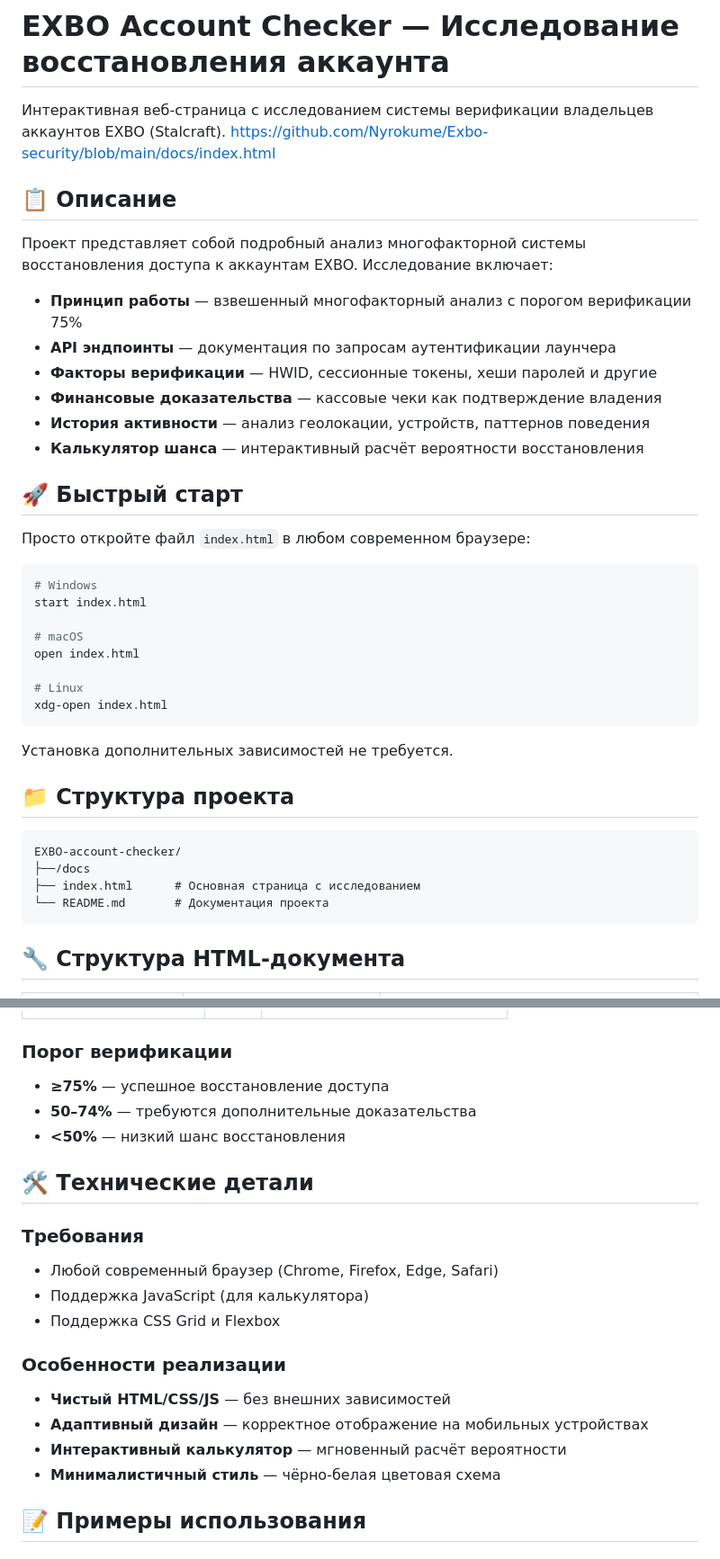
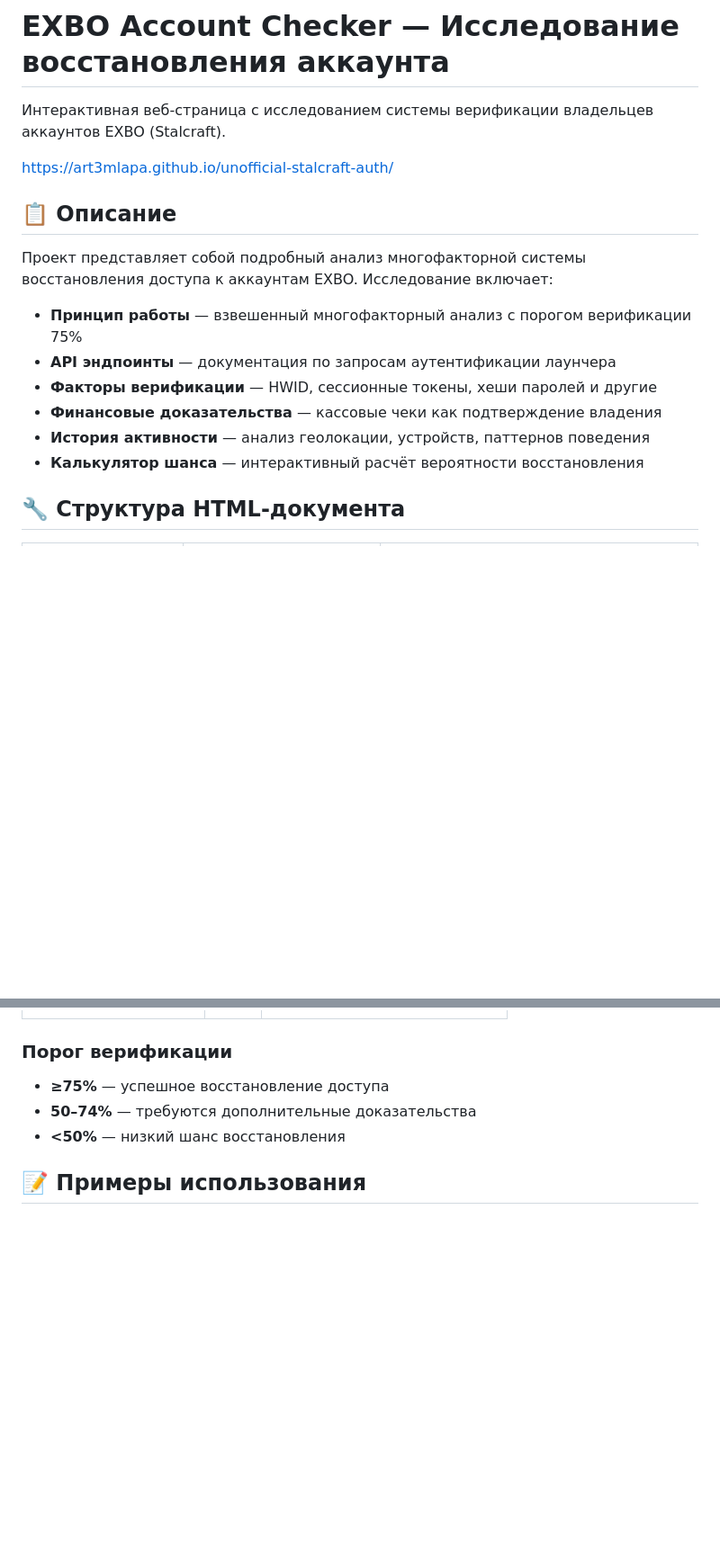
Before and after one commit to Art3mLapa/unofficial-stalcraft-auth, a Markdown page: README.md, 2 parts joined by grey strips. Shown at 90% size. GitHub-like rendering; blank space fills up the shorter version.

````diff
--- a/README.md
+++ b/README.md
@@ -1,7 +5,8 @@
 # EXBO Account Checker — Исследование восстановления аккаунта
 
 Интерактивная веб-страница с исследованием системы верификации владельцев аккаунтов EXBO (Stalcraft).
-https://github.com/Nyrokume/Exbo-security/blob/main/docs/index.html
+
+https://art3mlapa.github.io/unofficial-stalcraft-auth/
 
 ## 📋 Описание
 
@@ -13,32 +18,6 @@ https://github.com/Nyrokume/Exbo-security/blob/main/docs/index.html
 - **Финансовые доказательства** — кассовые чеки как подтверждение владения
 - **История активности** — анализ геолокации, устройств, паттернов поведения
 - **Калькулятор шанса** — интерактивный расчёт вероятности восстановления
-
-## 🚀 Быстрый старт
-
-Просто откройте файл `index.html` в любом современном браузере:
-
-```bash
-# Windows
-start index.html
-
-# macOS
-open index.html
-
-# Linux
-xdg-open index.html
-```
-
-Установка дополнительных зависимостей не требуется.
-
-## 📁 Структура проекта
-
-```
-EXBO-account-checker/
-├──/docs
-├── index.html      # Основная страница с исследованием
-└── README.md       # Документация проекта
-```
 
 ## 🔧 Структура HTML-документа
 
@@ -75,21 +54,6 @@ EXBO-account-checker/
 - **50–74%** — требуются дополнительные доказательства
 - **<50%** — низкий шанс восстановления
 
-## 🛠 Технические детали
-
-### Требования
-
-- Любой современный браузер (Chrome, Firefox, Edge, Safari)
-- Поддержка JavaScript (для калькулятора)
-- Поддержка CSS Grid и Flexbox
-
-### Особенности реализации
-
-- **Чистый HTML/CSS/JS** — без внешних зависимостей
-- **Адаптивный дизайн** — корректное отображение на мобильных устройствах
-- **Интерактивный калькулятор** — мгновенный расчёт вероятности
-- **Минималистичный стиль** — чёрно-белая цветовая схема
-
 ## 📝 Примеры использования
 
 ### Для игроков
````
Also changed, not shown: other parts of README.md (+5 -0 lines).
